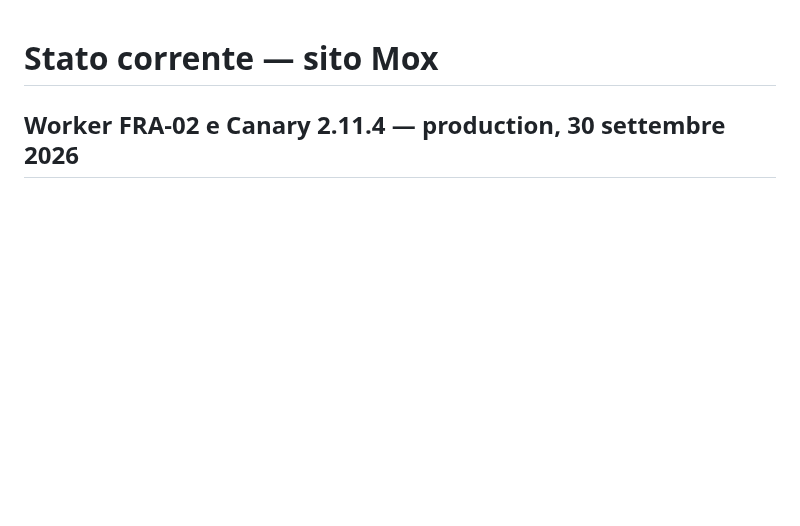
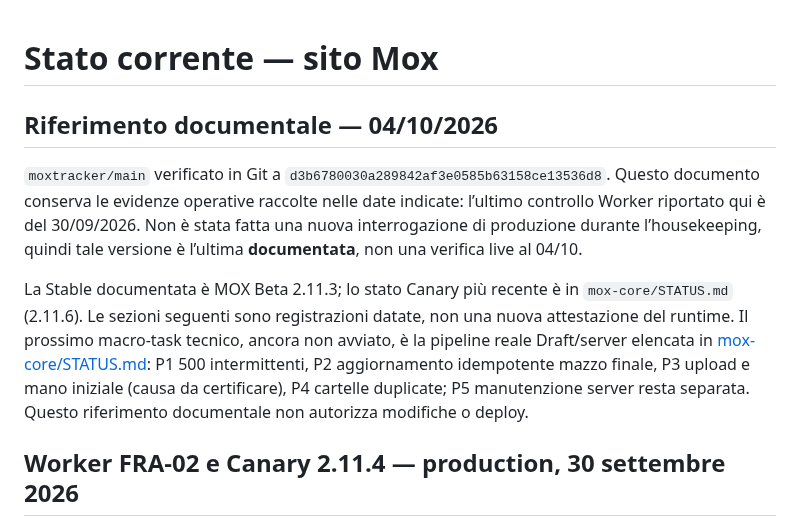
Before and after one commit to Dennis96/moxtracker, a Markdown page: STATO-CORRENTE-SITO.md, the part around the change. GitHub-like rendering; blank space fills up the shorter version.

Commit message:
docs: chiarisce stato documentato sito e Worker

```diff
--- a/STATO-CORRENTE-SITO.md
+++ b/STATO-CORRENTE-SITO.md
@@ -1,4 +1,10 @@
 # Stato corrente — sito Mox
+
+## Riferimento documentale — 04/10/2026
+
+`moxtracker/main` verificato in Git a `d3b6780030a289842af3e0585b63158ce13536d8`. Questo documento conserva le evidenze operative raccolte nelle date indicate: l’ultimo controllo Worker riportato qui è del 30/09/2026. Non è stata fatta una nuova interrogazione di produzione durante l’housekeeping, quindi tale versione è l’ultima **documentata**, non una verifica live al 04/10.
+
+La Stable documentata è MOX Beta 2.11.3; lo stato Canary più recente è in `mox-core/STATUS.md` (2.11.6). Le sezioni seguenti sono registrazioni datate, non una nuova attestazione del runtime. Il prossimo macro-task tecnico, ancora non avviato, è la pipeline reale Draft/server elencata in [mox-core/STATUS.md](https://github.com/Dennis96/mox-core/blob/codex/pre-draft-doc-housekeeping-2026-10-04/STATUS.md): P1 500 intermittenti, P2 aggiornamento idempotente mazzo finale, P3 upload e mano iniziale (causa da certificare), P4 cartelle duplicate; P5 manutenzione server resta separata. Questo riferimento documentale non autorizza modifiche o deploy.
 
 ## Worker FRA-02 e Canary 2.11.4 — production, 30 settembre 2026
 
```
